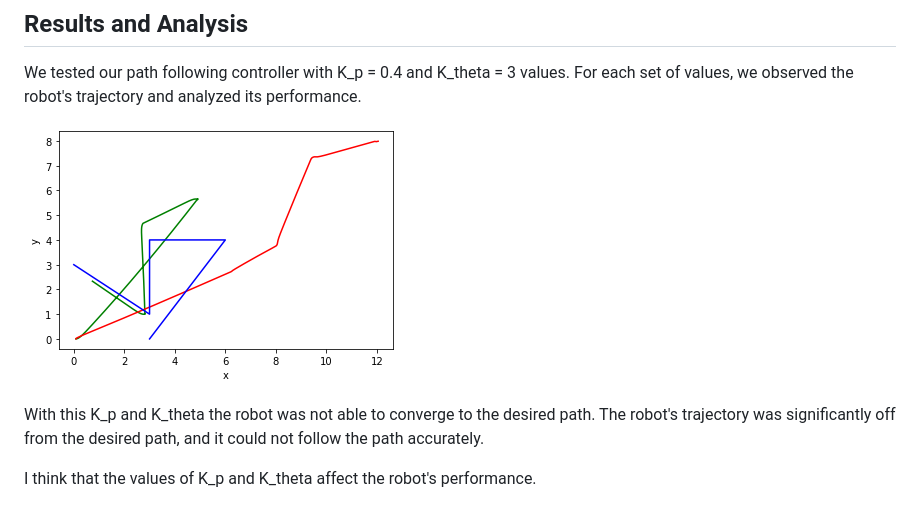
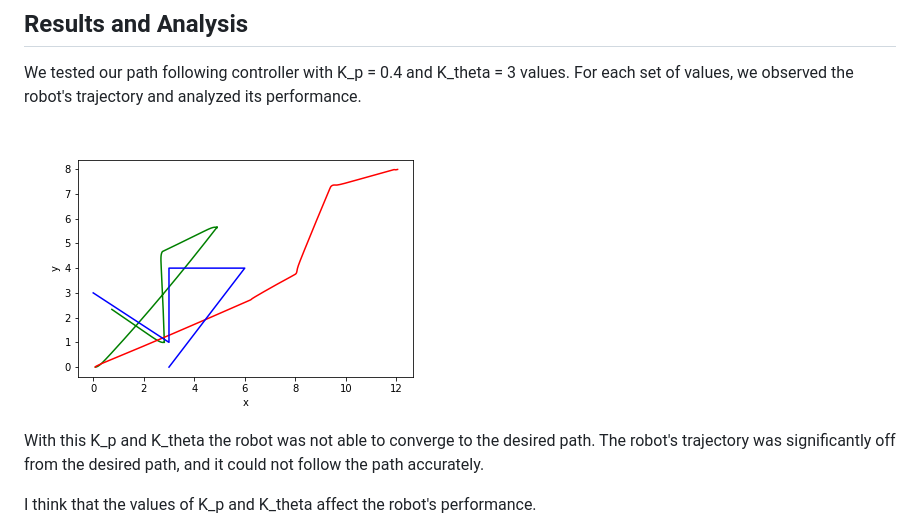
Before and after one commit to ipipos56/AutonomousMobileRoboticsHW, a Markdown page: homework2/README.md, the part around the change. Drawn GitHub-style; pictures changed too: homework2/graphNew.png (deleted), homework2/plot.png (added).

Commit message:
upd plot

```diff
--- a/homework2/README.md
+++ b/homework2/README.md
@@ -10,7 +10,7 @@ To test our controller, we ran the simulation in RViz and checked the trajectori
 ## Results and Analysis
 We tested our path following controller with K_p = 0.4 and K_theta = 3 values. For each set of values, we observed the robot's trajectory and analyzed its performance.
 
-![](graphNew.png)
+![](plot.png)
 
 With this K_p and K_theta the robot was not able to converge to the desired path. The robot's trajectory was significantly off from the desired path, and it could not follow the path accurately.
 
```
